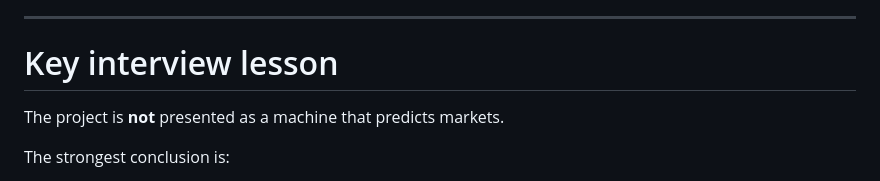
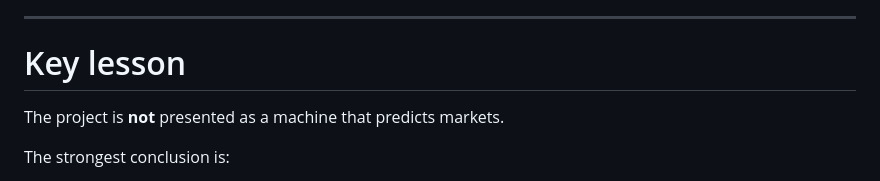
Before and after one commit to Oliver-Fletcher-13/Global-Macro-Trading-Risk-Engine, a Markdown page: README.md, the part around the change. GitHub-like rendering.

Commit message:
Update header from 'Key interview lesson' to 'Key lesson:'

```diff
--- a/README.md
+++ b/README.md
@@ -177,7 +177,7 @@ The project also includes:
 
 ---
 
-# Key interview lesson
+# Key lesson
 
 The project is **not** presented as a machine that predicts markets.
 
```
